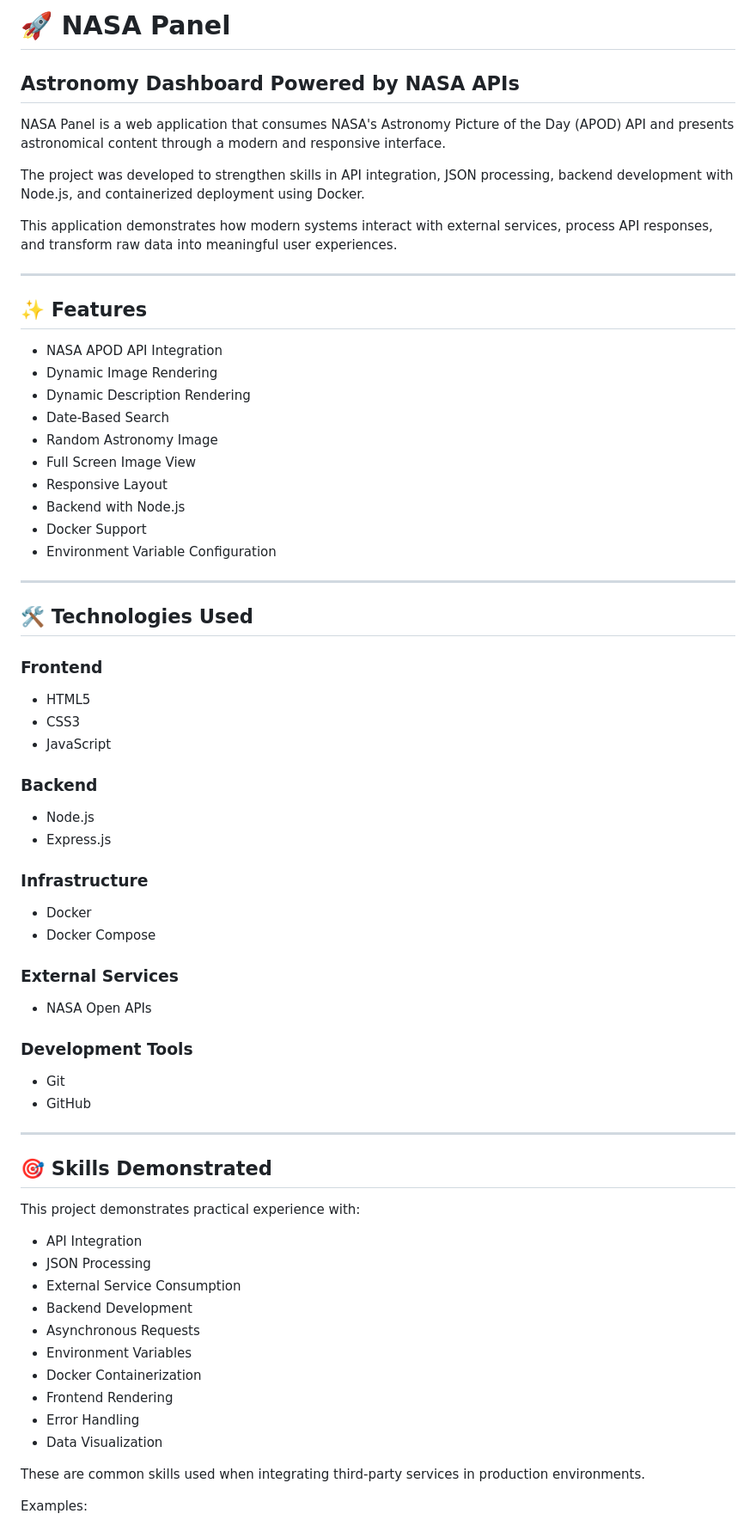
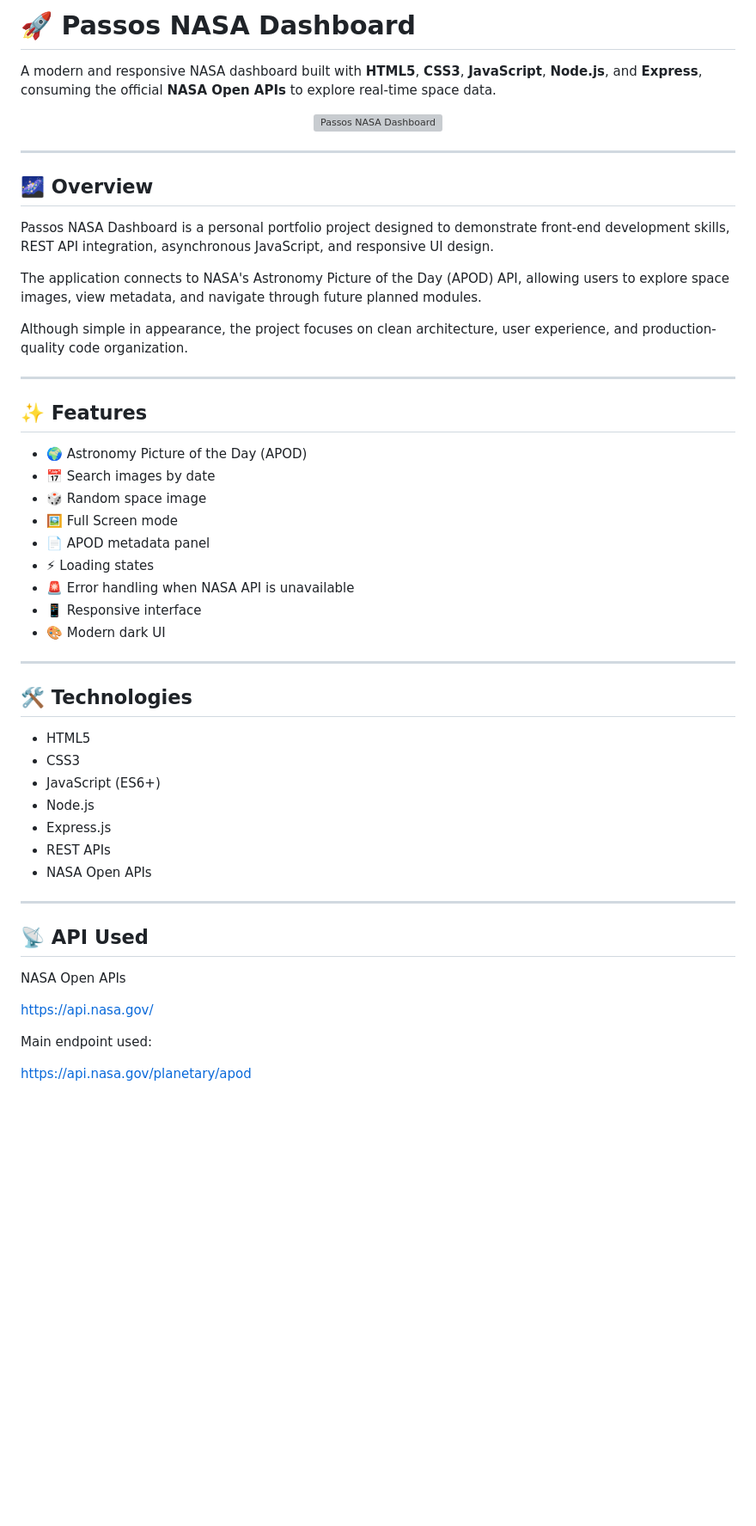
Before and after one commit to livansena/passos-nasa-dashboard, a Markdown page: README.md, the part around one of its changes. Shown at 86% size. Rendered like a GitHub page; blank space fills up the shorter version; grey boxes are pictures that could not be loaded.

Commit message:
release: finalize Passos NASA Dashboard v1.0.0

```diff
--- a/README.md
+++ b/README.md
@@ -1,75 +1,56 @@
-# 🚀 NASA Panel
+# 🚀 Passos NASA Dashboard
 
-## Astronomy Dashboard Powered by NASA APIs
+A modern and responsive NASA dashboard built with **HTML5**, **CSS3**, **JavaScript**, **Node.js**, and **Express**, consuming the official **NASA Open APIs** to explore real-time space data.
 
-NASA Panel is a web application that consumes NASA's Astronomy Picture of the Day (APOD) API and presents astronomical content through a modern and responsive interface.
+<p align="center">
+  <img src="public/images/screenshot-home.png" alt="Passos NASA Dashboard" width="100%">
+</p>
 
-The project was developed to strengthen skills in API integration, JSON processing, backend development with Node.js, and containerized deployment using Docker.
+---
 
-This application demonstrates how modern systems interact with external services, process API responses, and transform raw data into meaningful user experiences.
+## 🌌 Overview
+
+Passos NASA Dashboard is a personal portfolio project designed to demonstrate front-end development skills, REST API integration, asynchronous JavaScript, and responsive UI design.
+
+The application connects to NASA's Astronomy Picture of the Day (APOD) API, allowing users to explore space images, view metadata, and navigate through future planned modules.
+
+Although simple in appearance, the project focuses on clean architecture, user experience, and production-quality code organization.
 
 ---
 
 ## ✨ Features
 
-* NASA APOD API Integration
-* Dynamic Image Rendering
-* Dynamic Description Rendering
-* Date-Based Search
-* Random Astronomy Image
-* Full Screen Image View
-* Responsive Layout
-* Backend with Node.js
-* Docker Support
-* Environment Variable Configuration
+- 🌍 Astronomy Picture of the Day (APOD)
+- 📅 Search images by date
+- 🎲 Random space image
+- 🖼 Full Screen mode
+- 📄 APOD metadata panel
+- ⚡ Loading states
+- 🚨 Error handling when NASA API is unavailable
+- 📱 Responsive interface
+- 🎨 Modern dark UI
 
 ---
 
-## 🛠 Technologies Used
+## 🛠 Technologies
 
-### Frontend
-
-* HTML5
-* CSS3
-* JavaScript
-
-### Backend
-
-* Node.js
-* Express.js
-
-### Infrastructure
-
-* Docker
-* Docker Compose
-
-### External Services
-
-* NASA Open APIs
-
-### Development Tools
-
-* Git
-* GitHub
+- HTML5
+- CSS3
+- JavaScript (ES6+)
+- Node.js
+- Express.js
+- REST APIs
+- NASA Open APIs
 
 ---
 
-## 🎯 Skills Demonstrated
+## 📡 API Used
 
-This project demonstrates practical experience with:
+NASA Open APIs
 
-* API Integration
-* JSON Processing
-* External Service Consumption
-* Backend Development
-* Asynchronous Requests
-* Environment Variables
-* Docker Containerization
-* Frontend Rendering
-* Error Handling
-* Data Visualization
+https://api.nasa.gov/
 
-These are common skills used when integrating third-party services in production environments.
+Main endpoint used:
 
-Examples:
+https://api.nasa.gov/planetary/apod
 
```
Also changed, not shown: other parts of README.md (+182 -112 lines).
